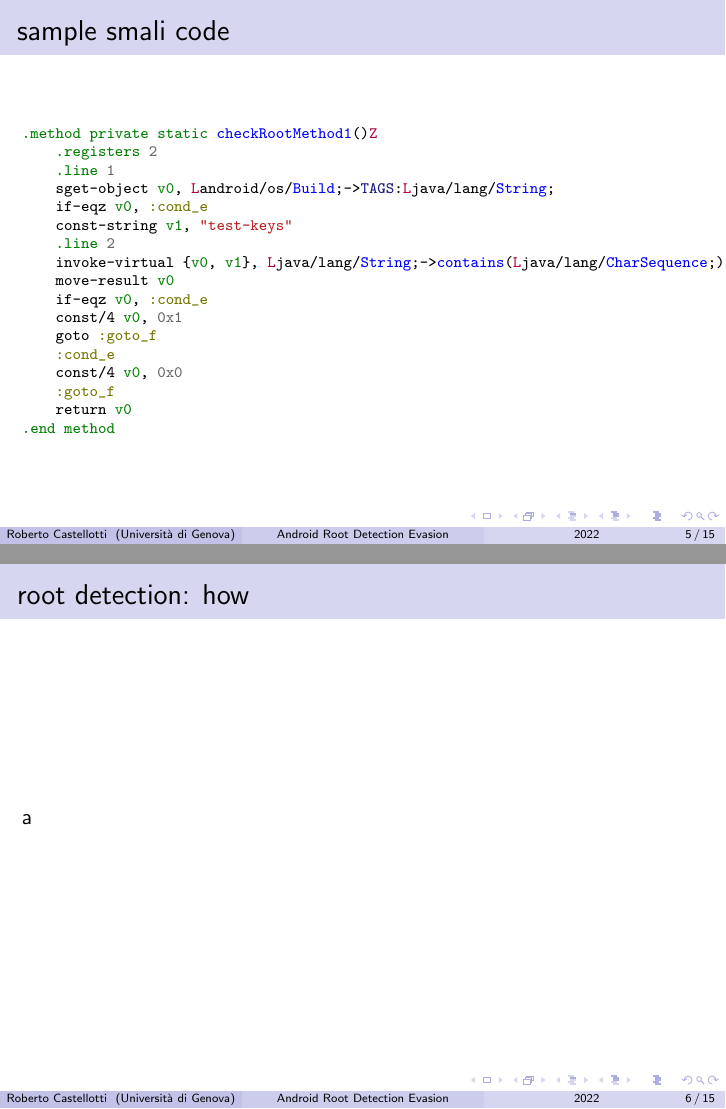
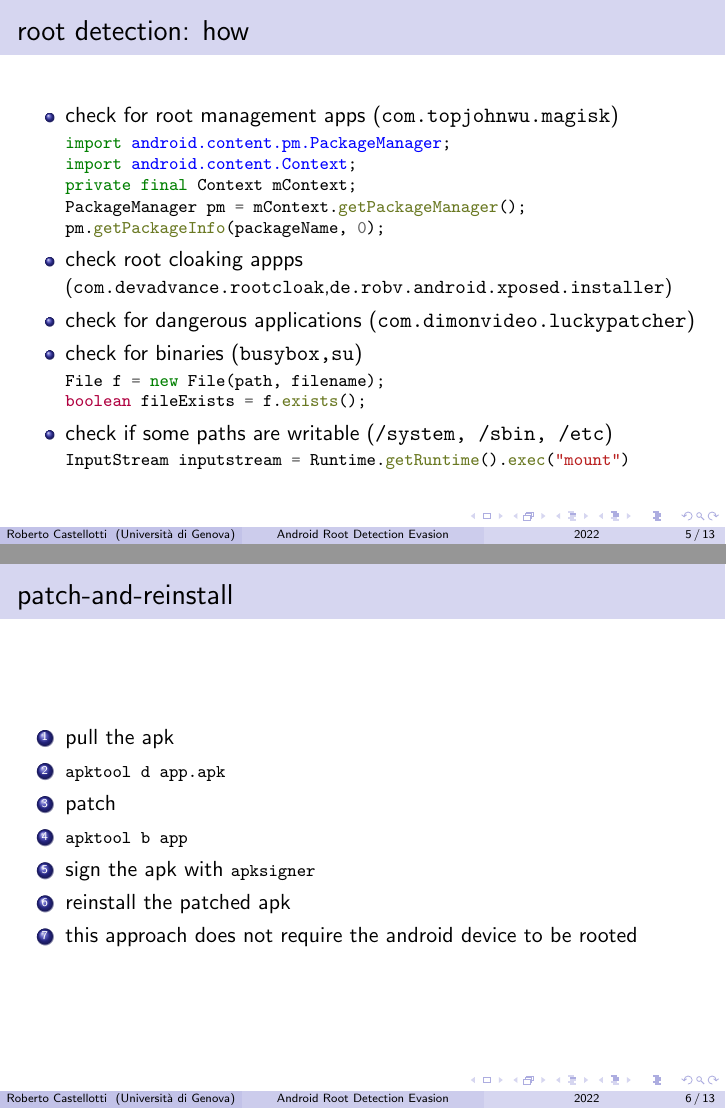
Before and after one commit to rcastellotti/bsc-thesis, LaTeX slides (slides/main.tex): pages 5 and 6 of 15 before the commit and pages 5 and 12 of 19 after it, joined at a grey line. Compiled offline with pdfLaTeX.

Commit message:
updated slides

```diff
--- a/slides/main.tex
+++ b/slides/main.tex
@@ -48,43 +44,31 @@
 
 \end{frame}
 
-% \begin{frame}
 
-%     \begin{itemize}
-%         \item TWRP ()
-%         \item systemless root (magisk) perche farlo e dm-verity
-%         \item lineageOS and gapps
-%     \end{itemize}
+% \begin{frame}[fragile]{sample smali code}
+
+% \begin{minted}[fontsize=\scriptsize]{smali}
+% .method private static checkRootMethod1()Z
+%     .registers 2
+%     .line 1
+%     sget-object v0, Landroid/os/Build;->TAGS:Ljava/lang/String;
+%     if-eqz v0, :cond_e
+%     const-string v1, "test-keys"
+%     .line 2
+%     invoke-virtual {v0, v1}, Ljava/lang/String;->contains(Ljava/lang/CharSequence;)Z
+%     move-result v0
+%     if-eqz v0, :cond_e
+%     const/4 v0, 0x1
+%     goto :goto_f
+%     :cond_e
+%     const/4 v0, 0x0
+%     :goto_f
+%     return v0
+% .end method
+% \end{minted}
 
 % \end{frame}
 
-\begin{frame}[fragile]{sample smali code}
-
-\begin{minted}[fontsize=\scriptsize]{smali}
-.method private static checkRootMethod1()Z
-    .registers 2
-    .line 1
-    sget-object v0, Landroid/os/Build;->TAGS:Ljava/lang/String;
-    if-eqz v0, :cond_e
-    const-string v1, "test-keys"
-    .line 2
-    invoke-virtual {v0, v1}, Ljava/lang/String;->contains(Ljava/lang/CharSequence;)Z
-    move-result v0
-    if-eqz v0, :cond_e
-    const/4 v0, 0x1
-    goto :goto_f
-    :cond_e
-    const/4 v0, 0x0
-    :goto_f
-    return v0
-.end method
-\end{minted}
-
-\end{frame}
-
-\begin{frame}[fragile]{root detection: how}
-a
-\end{frame}
 
 \begin{frame}[fragile]{root detection: how}
 
@@ -114,3 +98,5 @@ InputStream inputstream = Runtime.getRuntime().exec("mount")
 
 \begin{frame}{patch-and-reinstall}
 
+    \begin{enumerate}[<+->]
+        \item pull the apk
@@ -120 +104,4 @@ InputStream inputstream = Runtime.getRuntime().exec("mount")
         \item patch
+        \item {\footnotesize \texttt{apktool b app}}
+        \item sign the apk with {\footnotesize \texttt{apksigner}}
+        \item reinstall the patched apk
@@ -125,6 +108,6 @@ InputStream inputstream = Runtime.getRuntime().exec("mount")
         % well technically "this" approach needs it in order to pull the apk, but we can still obtain the apk using com.aurora.store
         \item this approach does not require the android device to be rooted
-    \end{itemize}
+    \end{enumerate}
 
 \end{frame}
 
```
Also changed, not shown: slides/main.tex (20 more changed lines).
